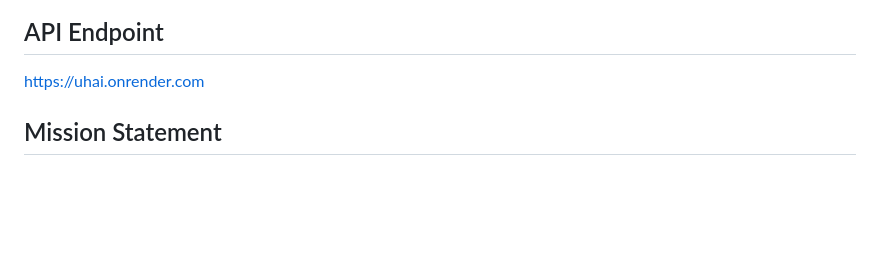
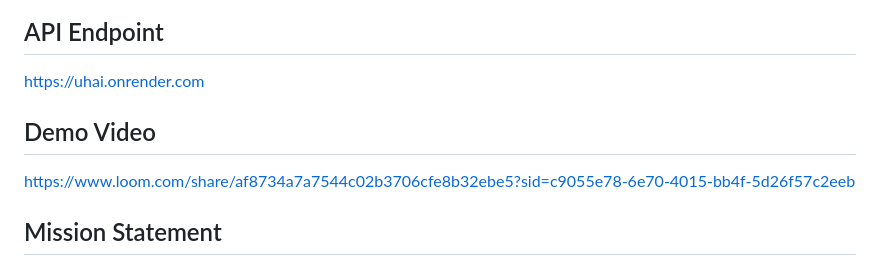
Before and after one commit to Skaveza/Linear_Regression_Model, a Markdown page: README.md, the part around the change. Drawn GitHub-style; blank space fills up the shorter version.

```diff
--- a/README.md
+++ b/README.md
@@ -2,6 +2,9 @@
 
 ## API Endpoint
 https://uhai.onrender.com
+
+## Demo Video
+https://www.loom.com/share/af8734a7a7544c02b3706cfe8b32ebe5?sid=c9055e78-6e70-4015-bb4f-5d26f57c2eeb
 
 ## Mission Statement
 My mission is to integrate *technology* and *healthcare* to empower individuals and organizations with data-driven insights, improving the understanding and prediction of critical health outcomes such as life expectancy
```
